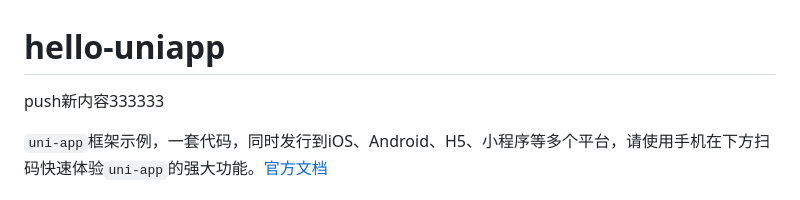
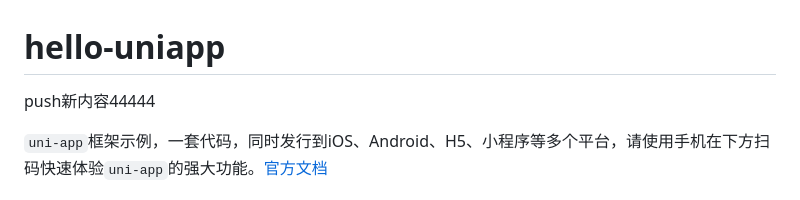
Before and after one commit to YANjie1991/uni-app, a Markdown page: README.md, the part around the change. GitHub-like rendering.

```diff
--- a/README.md
+++ b/README.md
@@ -1,5 +1,5 @@
 # hello-uniapp
-push新内容333333
+push新内容44444
 
 `uni-app`框架示例，一套代码，同时发行到iOS、Android、H5、小程序等多个平台，请使用手机在下方扫码快速体验`uni-app`的强大功能。[官方文档](https://uniapp.dcloud.net.cn/)
 
```
